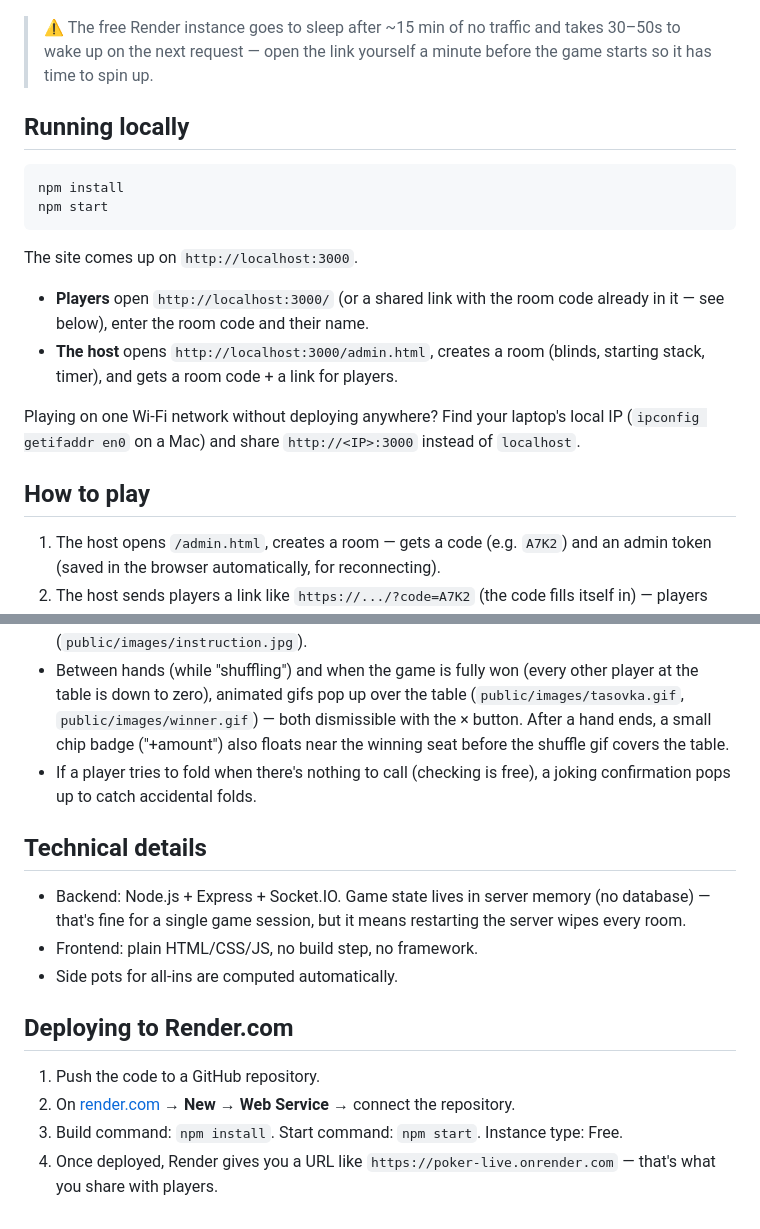
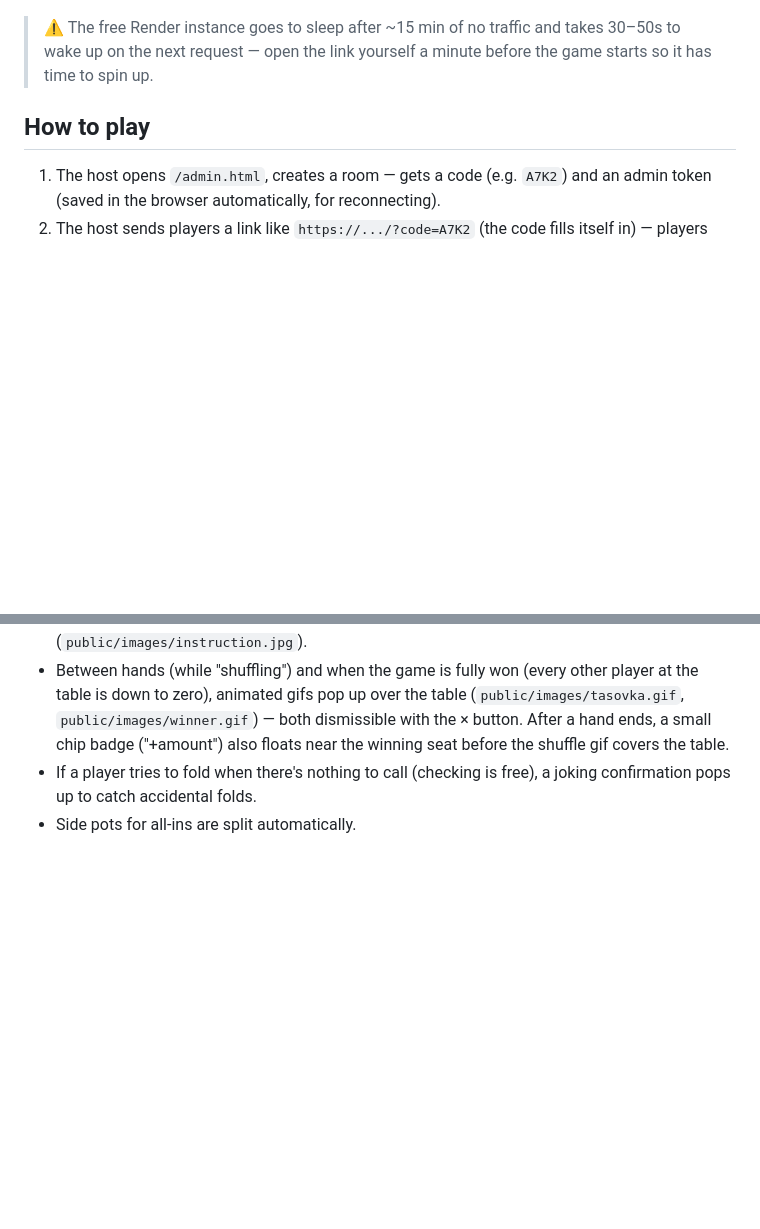
Before and after one commit to MelnychenkoJenny/poker-live, a Markdown page: README.md, 2 parts joined by grey strips. GitHub-like rendering; blank space fills up the shorter version.

Commit message:
Trim README to just what the site is and how to play
Dropped the local-dev-setup and tech-stack sections — this describes
the site for players/the host, not how to run or deploy it.

Co-Authored-By: Claude Sonnet 5 <noreply@anthropic.com>

````diff
--- a/README.md
+++ b/README.md
@@ -16,25 +16,6 @@ on their turn.
 > ⚠️ The free Render instance goes to sleep after ~15 min of no traffic and
 > takes 30–50s to wake up on the next request — open the link yourself a
 > minute before the game starts so it has time to spin up.
-
-## Running locally
-
-```bash
-npm install
-npm start
-```
-
-The site comes up on `http://localhost:3000`.
-
-- **Players** open `http://localhost:3000/` (or a shared link with the room
-  code already in it — see below), enter the room code and their name.
-- **The host** opens `http://localhost:3000/admin.html`, creates a room
-  (blinds, starting stack, timer), and gets a room code + a link for
-  players.
-
-Playing on one Wi-Fi network without deploying anywhere? Find your laptop's
-local IP (`ipconfig getifaddr en0` on a Mac) and share `http://<IP>:3000`
-instead of `localhost`.
 
 ## How to play
 
@@ -82,21 +63,4 @@ game in the same room with the same code, without creating a new one.
   covers the table.
 - If a player tries to fold when there's nothing to call (checking is
   free), a joking confirmation pops up to catch accidental folds.
-
-## Technical details
-
-- Backend: Node.js + Express + Socket.IO. Game state lives in server
-  memory (no database) — that's fine for a single game session, but it
-  means restarting the server wipes every room.
-- Frontend: plain HTML/CSS/JS, no build step, no framework.
-- Side pots for all-ins are computed automatically.
-
-## Deploying to Render.com
-
-1. Push the code to a GitHub repository.
-2. On [render.com](https://render.com) → **New → Web Service** → connect
-   the repository.
-3. Build command: `npm install`. Start command: `npm start`. Instance type:
-   Free.
-4. Once deployed, Render gives you a URL like
-   `https://poker-live.onrender.com` — that's what you share with players.
+- Side pots for all-ins are split automatically.
````
